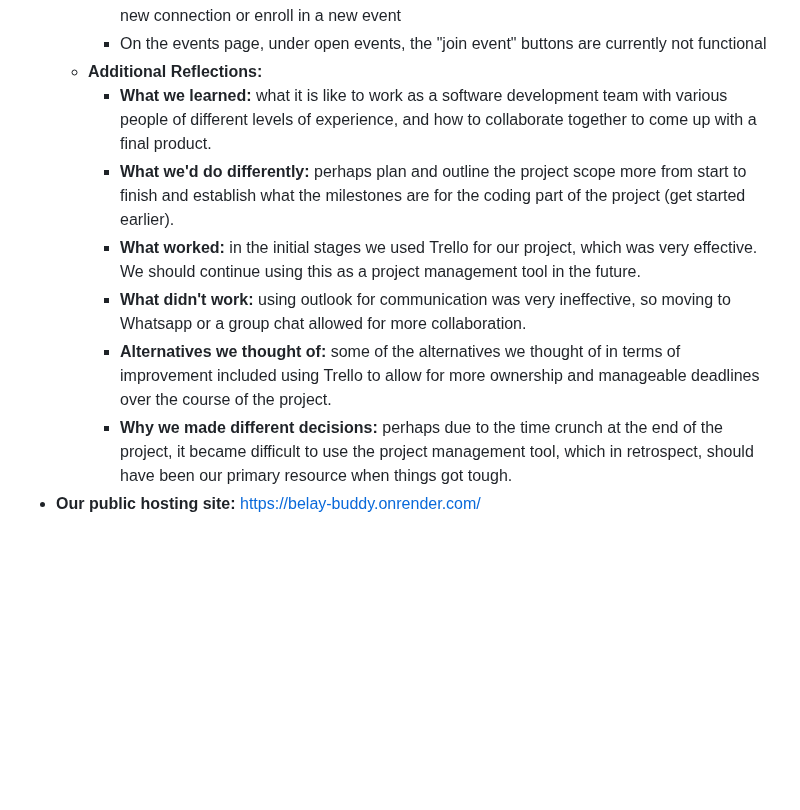
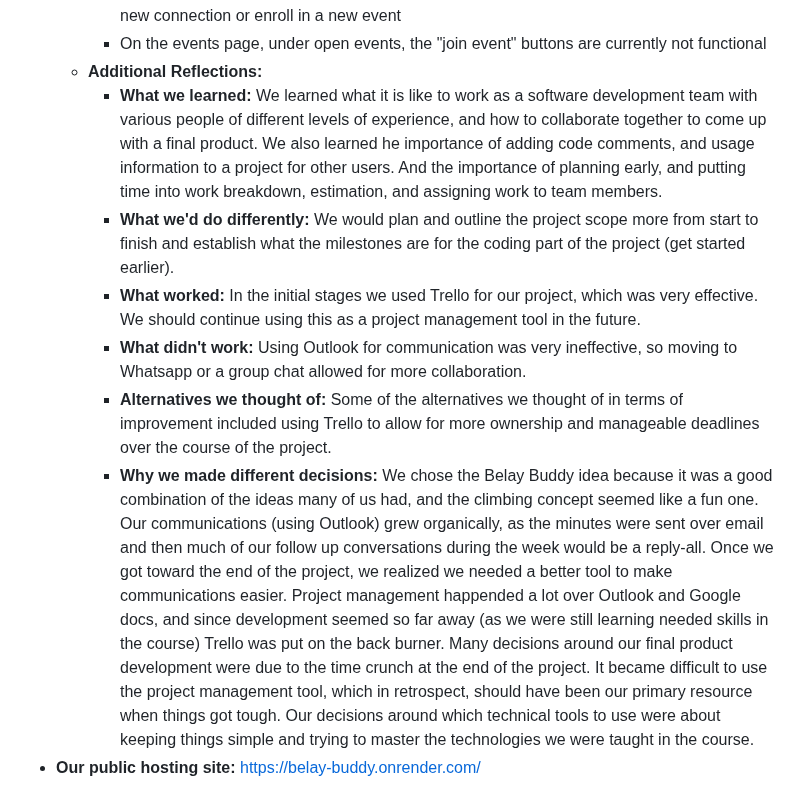
Before and after one commit to avery-mr/burndownForWhat, a Markdown page: FINAL_REPORT.md, the part around the change. Drawn GitHub-style; blank space fills up the shorter version.

```diff
--- a/FINAL_REPORT.md
+++ b/FINAL_REPORT.md
@@ -36,10 +36,10 @@
       * Profile does not update with list of buddies/connections and current events once you add a new connection or enroll in a new event
       * On the events page, under open events, the "join event" buttons are currently not functional
   * **Additional Reflections:**
-      * **What we learned:** what it is like to work as a software development team with various people of different levels of experience, and how to collaborate together to come up with a final product.
-      * **What we'd do differently:** perhaps plan and outline the project scope more from start to finish and establish what the milestones are for the coding part of the project (get started earlier).
-      * **What worked:** in the initial stages we used Trello for our project, which was very effective. We should continue using this as a project management tool in the future.
-      * **What didn't work:** using outlook for communication was very ineffective, so moving to Whatsapp or a group chat allowed for more collaboration.
-      * **Alternatives we thought of:** some of the alternatives we thought of in terms of improvement included using Trello to allow for more ownership and manageable deadlines over the course of the project.
-      * **Why we made different decisions:** perhaps due to the time crunch at the end of the project, it became difficult to use the project management tool, which in retrospect, should have been our primary resource when things got tough.
+      * **What we learned:** We learned what it is like to work as a software development team with various people of different levels of experience, and how to collaborate together to come up with a final product. We also learned he importance of adding code comments, and usage information to a project for other users. And the importance of planning early, and putting time into work breakdown, estimation, and assigning work to team members.
+      * **What we'd do differently:** We would plan and outline the project scope more from start to finish and establish what the milestones are for the coding part of the project (get started earlier).
+      * **What worked:** In the initial stages we used Trello for our project, which was very effective. We should continue using this as a project management tool in the future.
+      * **What didn't work:** Using Outlook for communication was very ineffective, so moving to Whatsapp or a group chat allowed for more collaboration.
+      * **Alternatives we thought of:** Some of the alternatives we thought of in terms of improvement included using Trello to allow for more ownership and manageable deadlines over the course of the project.
+      * **Why we made different decisions:** We chose the Belay Buddy idea because it was a good combination of the ideas many of us had, and the climbing concept seemed like a fun one. Our communications (using Outlook) grew organically, as the minutes were sent over email and then much of our follow up conversations during the week would be a reply-all. Once we got toward the end of the project, we realized we needed a better tool to make communications easier. Project management happended a lot over Outlook and Google docs, and since development seemed so far away (as we were still learning needed skills in the course) Trello was put on the back burner. Many decisions around our final product development were due to the time crunch at the end of the project. It became difficult to use the project management tool, which in retrospect, should have been our primary resource when things got tough. Our decisions around which technical tools to use were about keeping things simple and trying to master the technologies we were taught in the course.
 * **Our public hosting site:** https://belay-buddy.onrender.com/
```
